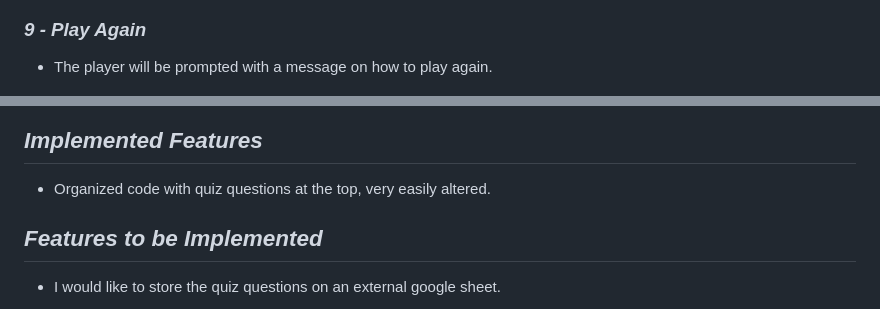
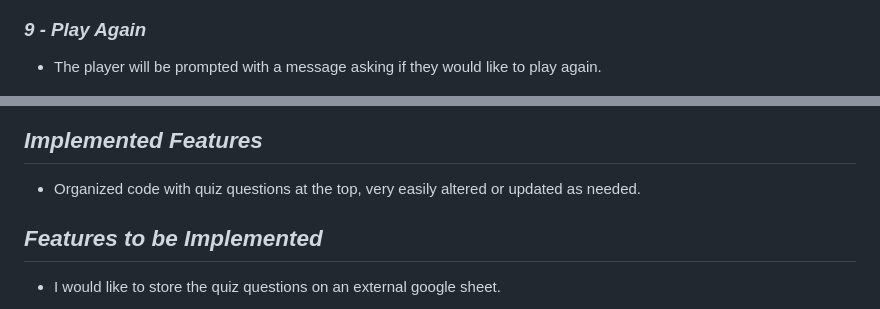
Before and after one commit to KrystalCoding/PP3, a Markdown page: README.md, 2 parts joined by grey strips. Rendered like a GitHub page.

Commit message:
docs: Fixing final typos on the README.md file

```diff
--- a/README.md
+++ b/README.md
@@ -122,7 +122,7 @@ The game code contains functions both to score the right and wrong answers at th
 
 ### _9 - Play Again_
 
- * The player will be prompted with a message on how to play again.
+ * The player will be prompted with a message asking if they would like to play again.
 
 ![Play Again](images/game-over-score.png)
 
@@ -137,7 +137,7 @@ The game code contains functions both to score the right and wrong answers at th
 
 ## _Implemented Features_
 
- * Organized code with quiz questions at the top, very easily altered.
+ * Organized code with quiz questions at the top, very easily altered or updated as needed.
 
 ## _Features to be Implemented_
 
```
